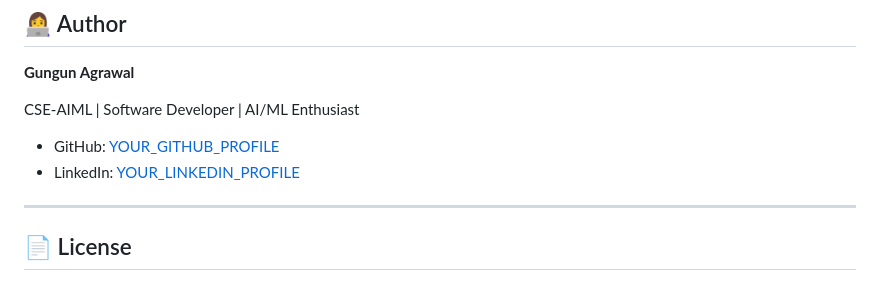
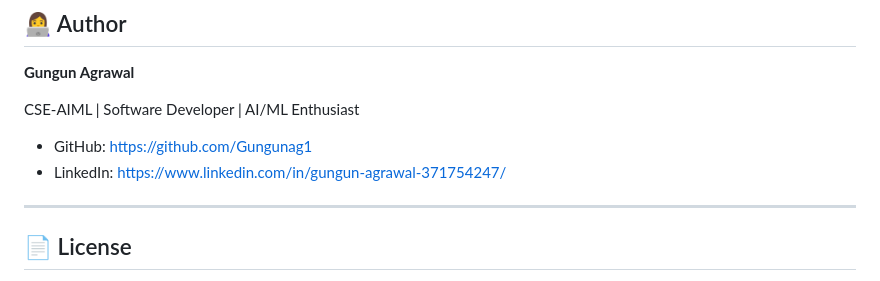
Before and after one commit to Gungunag1/Enterprise-AI-assistant, a Markdown page: README.md, the part around the change. Rendered like a GitHub page.

Commit message:
Update GitHub and LinkedIn links in README

```diff
--- a/README.md
+++ b/README.md
@@ -428,8 +428,8 @@ This project demonstrates practical implementation of:
 
 CSE-AIML | Software Developer | AI/ML Enthusiast
 
-* GitHub: [YOUR_GITHUB_PROFILE](https://github.com/Gungunag1)
-* LinkedIn: [YOUR_LINKEDIN_PROFILE](https://www.linkedin.com/in/gungun-agrawal-371754247/)
+* GitHub: [https://github.com/Gungunag1](https://github.com/Gungunag1)
+* LinkedIn: [https://www.linkedin.com/in/gungun-agrawal-371754247/](https://www.linkedin.com/in/gungun-agrawal-371754247/)
 
 ---
 
```
